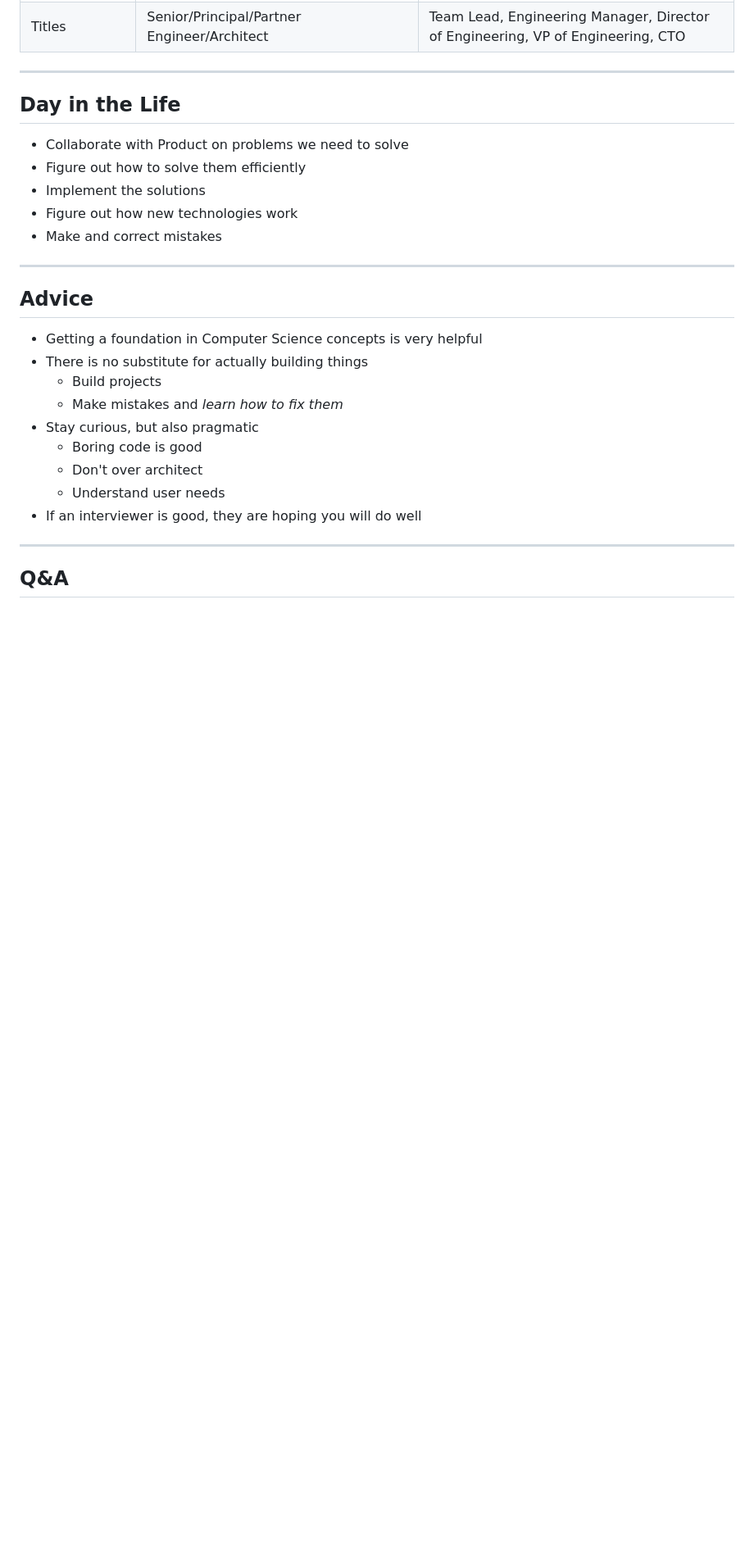
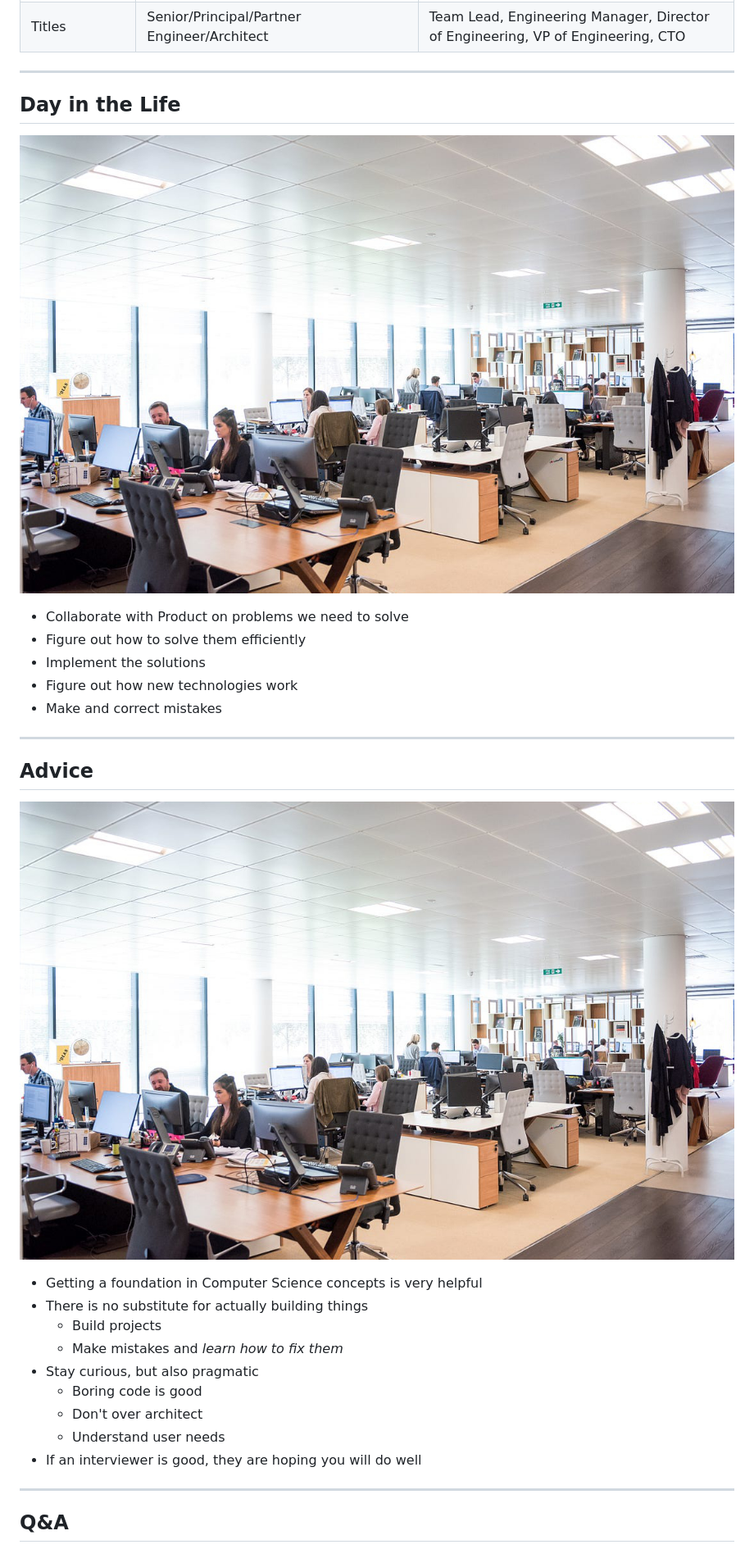
Before and after one commit to mikeholczer/meetapro, a Markdown page: deck.md, the part around one of its changes. Shown at 82% size. Drawn GitHub-style; blank space fills up the shorter version.

```diff
--- a/deck.md
+++ b/deck.md
@@ -115,6 +119,8 @@ section::before {
 
 ## Day in the Life
 
+![bg opacity:.2](img/office.jpg)
+
 - Collaborate with Product on problems we need to solve
 - Figure out how to solve them efficiently
 - Implement the solutions
@@ -124,6 +130,8 @@ section::before {
 ---
 
 ## Advice
+
+![bg opacity:.2](img/office.jpg)
 
 - Getting a foundation in Computer Science concepts is very helpful
 - There is no substitute for actually building things
```
Also changed, not shown: other parts of deck.md (+6 -0 lines).
